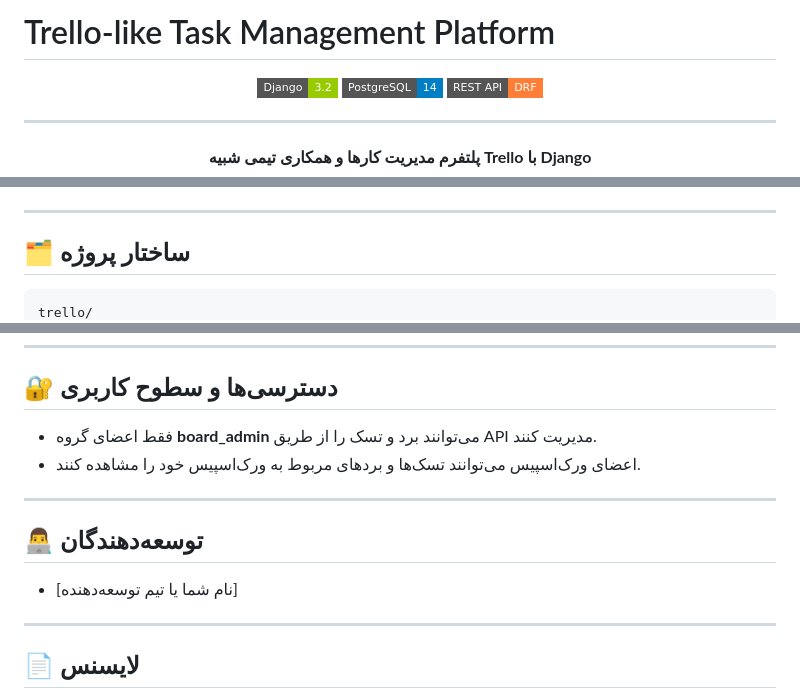
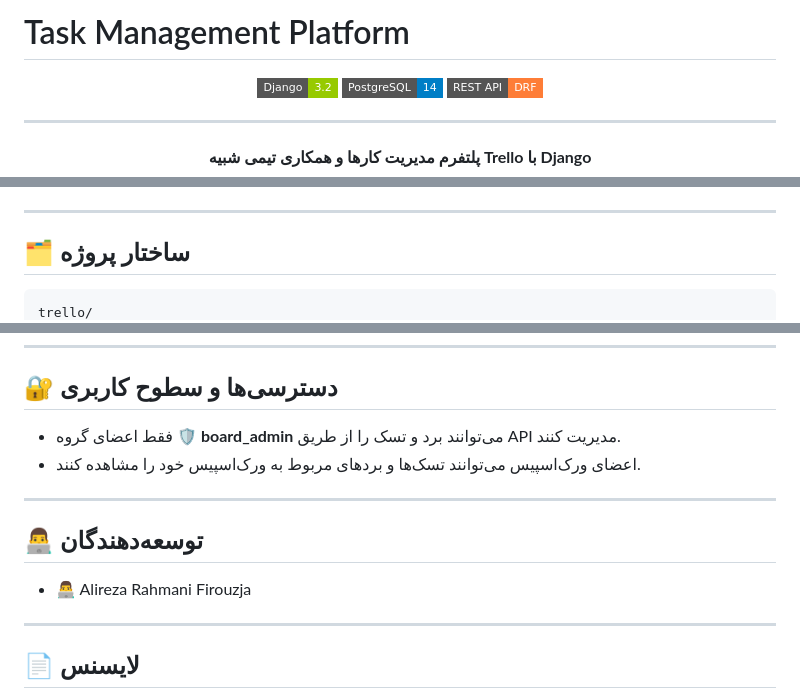
Before and after one commit to arf1383/trello, a Markdown page: README.md, 3 parts joined by grey strips. GitHub-like rendering; badges without logos.

````diff
--- a/README.md
+++ b/README.md
@@ -1,4 +1,4 @@
-# Trello-like Task Management Platform
+# Task Management Platform
 
 <div align="center">
   <img src="https://img.shields.io/badge/Django-3.2-green?style=flat-square&logo=django" alt="Django">
@@ -29,5 +40,5 @@
 
 ## 🗂️ ساختار پروژه
 
-```
+```css
 trello/
@@ -108,14 +122,14 @@ python manage.py test
 
 ## 🔐 دسترسی‌ها و سطوح کاربری
 
-- فقط اعضای گروه <b>board_admin</b> می‌توانند برد و تسک را از طریق API مدیریت کنند.
+- فقط اعضای گروه <b>🛡️ board_admin</b> می‌توانند برد و تسک را از طریق API مدیریت کنند.
 - اعضای ورک‌اسپیس می‌توانند تسک‌ها و بردهای مربوط به ورک‌اسپیس خود را مشاهده کنند.
 
 ---
 
 ## 👨‍💻 توسعه‌دهندگان
 
-- [نام شما یا تیم توسعه‌دهنده]
+- <span title="Alireza Rahmani Firouzja">👨‍💻 Alireza Rahmani Firouzja</span>
 
 ---
 
````
Also changed, not shown: other parts of README.md (+71 -56 lines).
